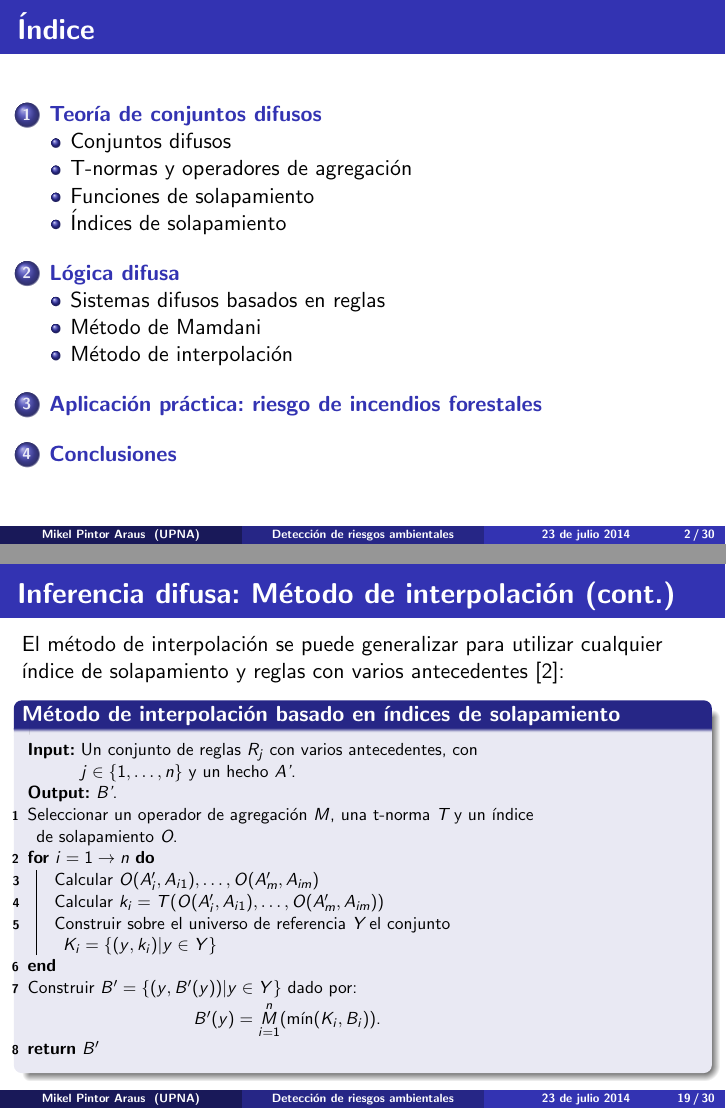
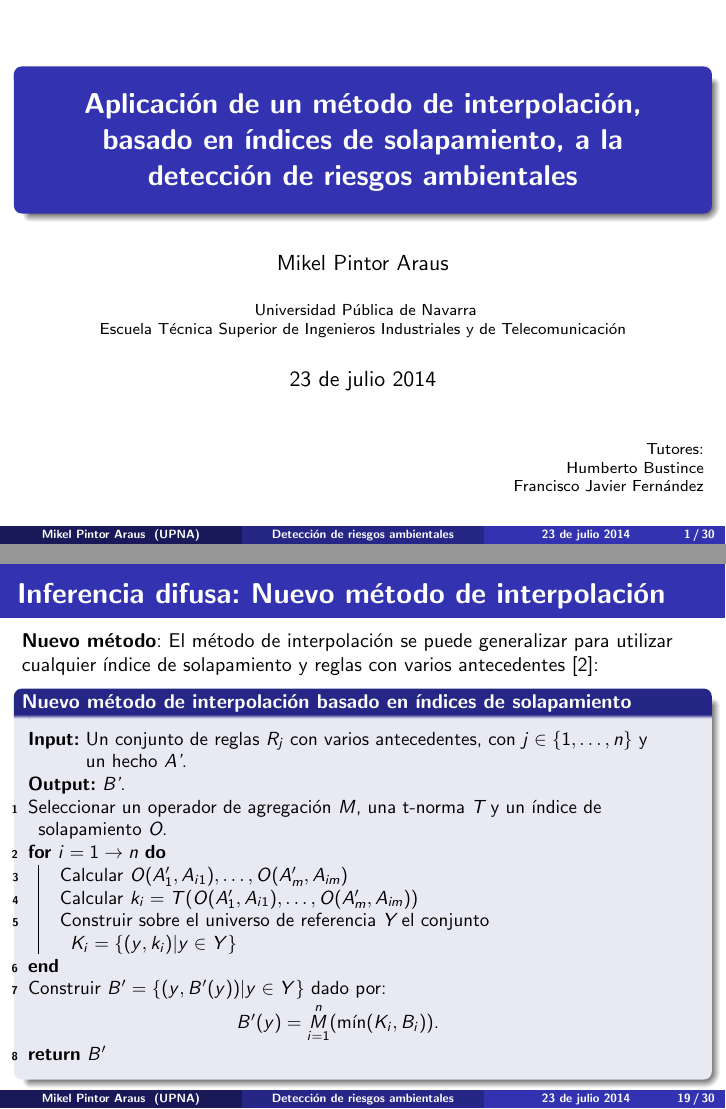
Before and after one commit to millenc/pfc-presentacion-beamer, LaTeX slides (presentacion.tex): pages 2 and 19 of 30 before the commit and pages 1 and 19 of 30 after it, joined at a grey line. Compiled offline with pdfLaTeX.

Commit message:
Correcciones después de la presentación a los tutores.

```diff
--- a/presentacion.tex
+++ b/presentacion.tex
@@ -49,6 +49,10 @@
 
 \begin{frame}
   \titlepage
+  \scriptsize
+  \hfill Tutores: \\
+  \hfill Humberto Bustince \\
+  \hfill Francisco Javier Fernández
 \end{frame}
 
 \begin{frame}{Índice}
@@ -390,18 +395,19 @@ Propuesto por Mamdani y Assilian en 1975 \cite{Mamdani1975} para realizar el con
 \end{block}
 \end{frame}
 
-\begin{frame}{Inferencia difusa: Método de interpolación (cont.)}
-El método de interpolación se puede generalizar para utilizar cualquier índice de solapamiento y reglas con varios antecedentes \cite{bustince2013overlap}:
-\begin{block}{Método de interpolación basado en índices de solapamiento}
-	\scalebox{0.80}{
+\begin{frame}{Inferencia difusa: Nuevo método de interpolación}
+\small
+\textbf{Nuevo método}: El método de interpolación se puede generalizar para utilizar cualquier índice de solapamiento y reglas con varios antecedentes \cite{bustince2013overlap}:
+\begin{block}{Nuevo método de interpolación basado en índices de solapamiento}
+	\scalebox{0.95}{
 		\begin{algorithm}[H]
 		\DontPrintSemicolon
 		\KwIn{Un conjunto de reglas $R_{j}$ con varios antecedentes, con $j \in \{1,\ldots,n\}$ y un hecho \emph{A'}.}
 		\KwOut{\emph{B'}.}
 		Seleccionar un operador de agregación $M$, una t-norma \emph{T} y un índice de solapamiento \emph{O}.\\
 		\For{$i =1 \to n$} {
-		Calcular $O(A'_{i}, A_{i1}),\ldots,O(A'_{m}, A_{im})$\\
-		Calcular $k_{i} = T(O(A'_{i}, A_{i1}),\ldots,O(A'_{m}, A_{im}))$\\
+		Calcular $O(A'_{1}, A_{i1}),\ldots,O(A'_{m}, A_{im})$\\
+		Calcular $k_{i} = T(O(A'_{1}, A_{i1}),\ldots,O(A'_{m}, A_{im}))$\\
 		Construir sobre el universo de referencia \emph{Y} el conjunto $K_{i} = \{(y,k_{i})|y \in Y\}$
 		}
 		Construir $B' = \{(y, B'(y))|y \in Y\}$ dado por: \\
```
Also changed, not shown: presentacion.tex (3 more changed lines).
